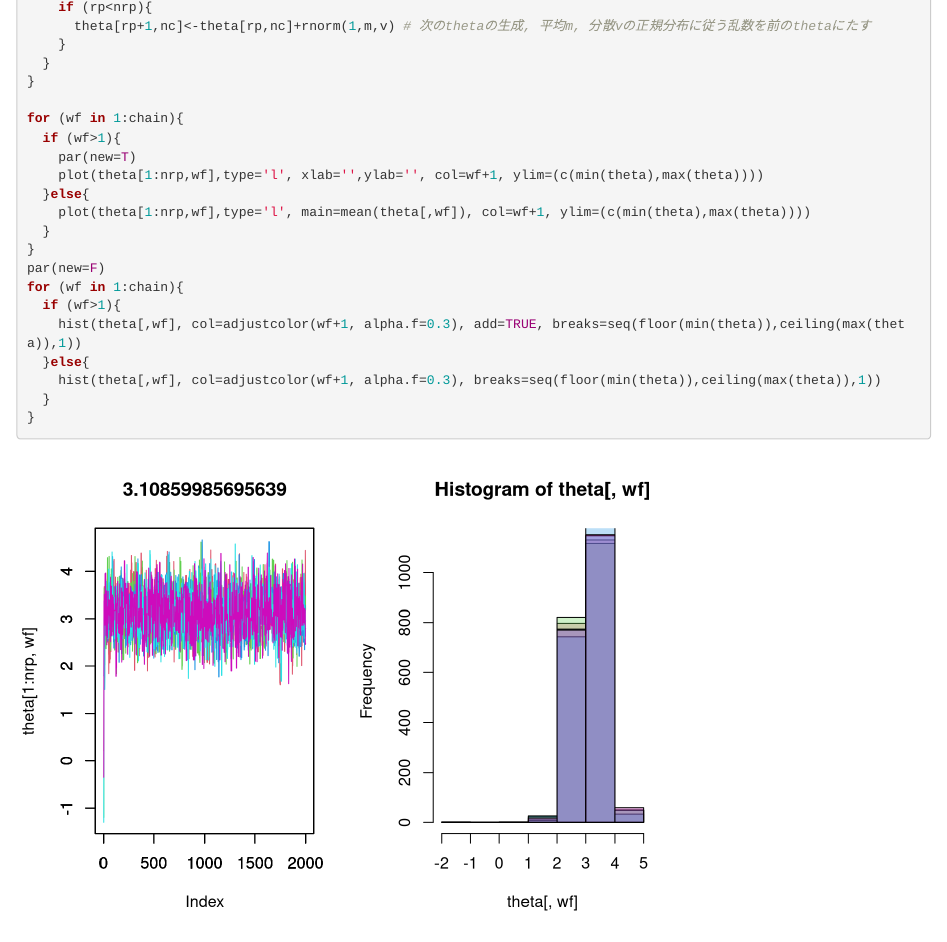
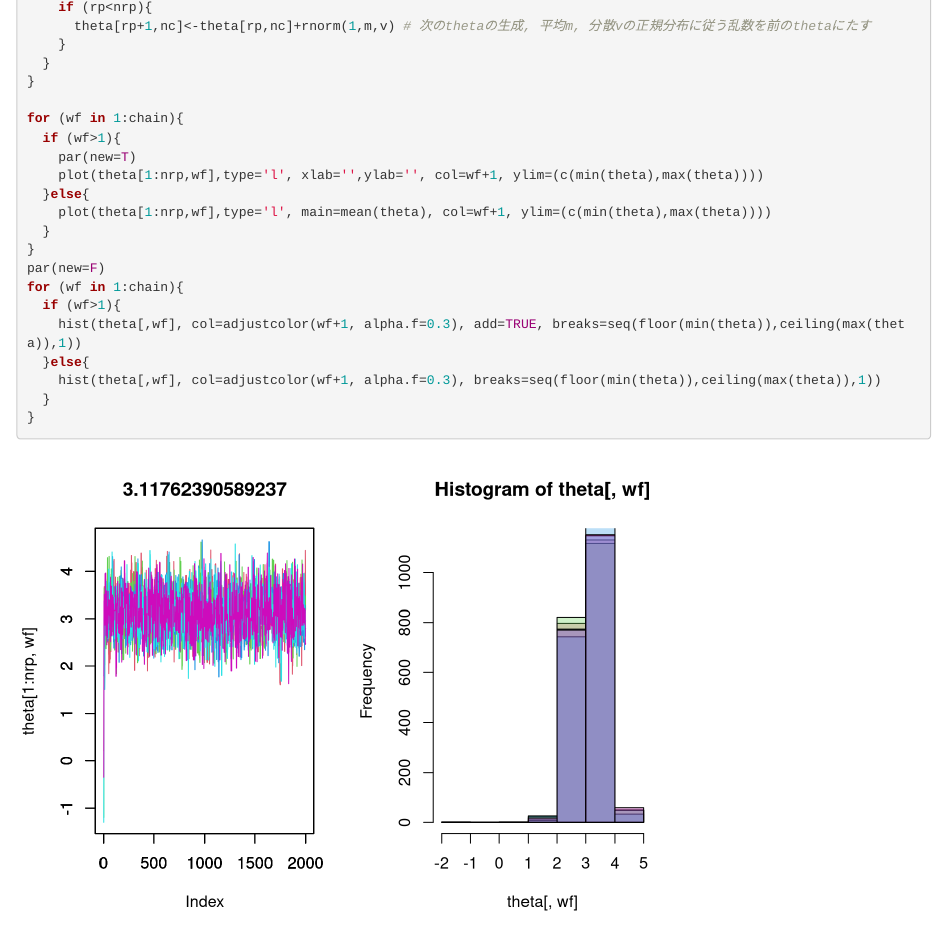
Before and after one commit to imaru/pubmemo, an R Markdown document (baba.Rmd): the page in a window 1100 px wide, from 18060 px down. Rendered offline with R 4.5, knitr and Pandoc, with nearby package versions; drawn as R Markdown's standard HTML page in place of the format the file asks for; code that draws random numbers runs with fixed seeds of ours.

Commit message:
modify mean calc of theta

```diff
--- a/baba.Rmd
+++ b/baba.Rmd
@@ -599,7 +599,7 @@ for (wf in 1:chain){
     par(new=T)
     plot(theta[1:nrp,wf],type='l', xlab='',ylab='', col=wf+1, ylim=(c(min(theta),max(theta))))
   }else{
-    plot(theta[1:nrp,wf],type='l', main=mean(theta[,wf]), col=wf+1, ylim=(c(min(theta),max(theta))))
+    plot(theta[1:nrp,wf],type='l', main=mean(theta), col=wf+1, ylim=(c(min(theta),max(theta))))
   }
 }
 par(new=F)
```
Also changed, not shown: 6 other files.
